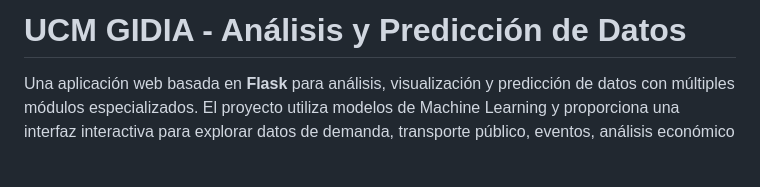
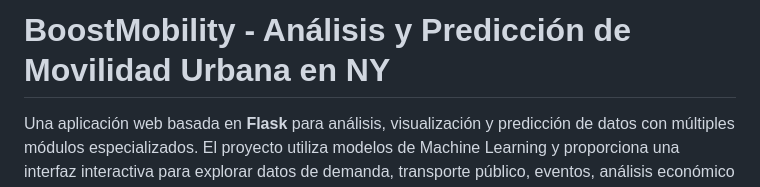
Before and after one commit to marioUCM/ucm-gidia-pd2-amcf-ws, a Markdown page: README.md, the part around the change. GitHub-like rendering; blank space fills up the shorter version.

```diff
--- a/README.md
+++ b/README.md
@@ -1,4 +1,4 @@
-# UCM GIDIA - Análisis y Predicción de Datos
+# BoostMobility - Análisis y Predicción de Movilidad Urbana en NY
 
 Una aplicación web basada en **Flask** para análisis, visualización y predicción de datos con múltiples módulos especializados. El proyecto utiliza modelos de Machine Learning y proporciona una interfaz interactiva para explorar datos de demanda, transporte público, eventos, análisis económico y propinas.
 
```
